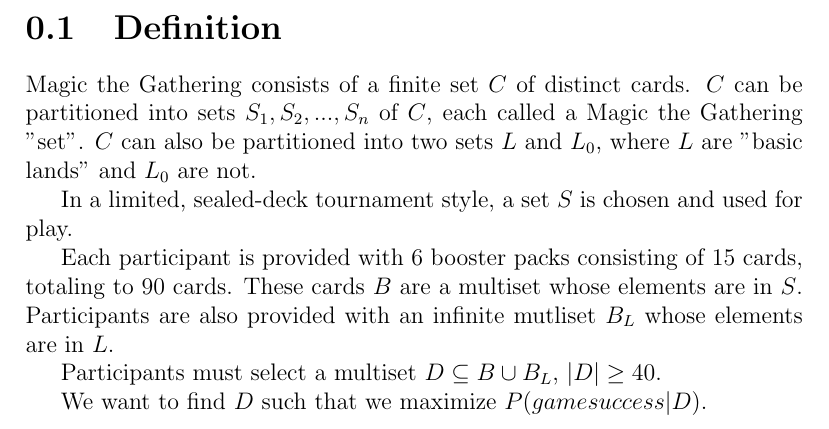
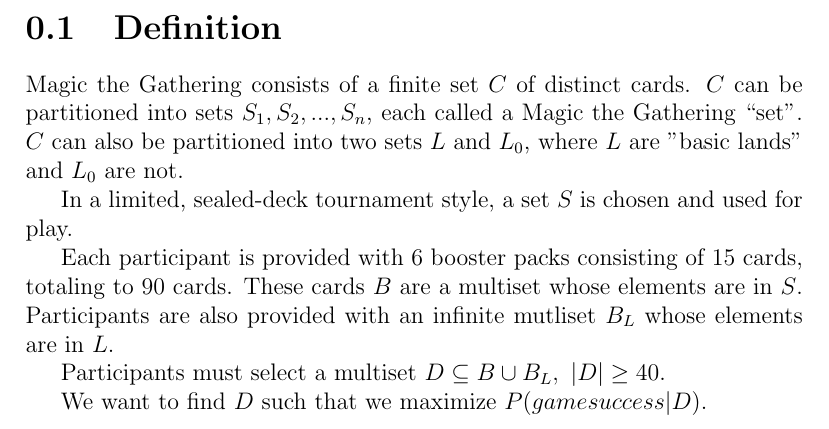
Before and after one commit to 0x326/miami-university-cse-464-group-project, a LaTeX document (writeups/Problem Definition.tex): part of the page, cut so that both start at the same text. Compiled offline with pdfLaTeX.

Commit message:
Update Problem Definition.tex

```diff
--- a/writeups/Problem Definition.tex
+++ b/writeups/Problem Definition.tex
@@ -1,11 +1,13 @@
 \documentclass[12pt,letterpaper]{report}
+
+\usepackage [autostyle, english = american]{csquotes}
 
 \begin{document}
 
 \section{Definition}
 
 Magic the Gathering consists of a finite set $ C $ of distinct cards.
-$ C $ can be partitioned into sets $ S_1, S_2, ..., S_n $ of $ C $, each called a Magic the Gathering "set".
+$ C $ can be partitioned into sets $ S_1, S_2, ..., S_n $, each called a Magic the Gathering \enquote{set}.
 $ C $ can also be partitioned into two sets $ L $ and $ L_0 $, where $ L $ are "basic lands" and $ L_0 $ are not.
 
 In a limited, sealed-deck tournament style,
@@ -15,7 +17,7 @@
 These cards $ B $ are a multiset whose elements are in $ S $.
 Participants are also provided with an infinite mutliset $ B_L $ whose elements are in $ L $.
 
-Participants must select a multiset $ D \subseteq B \cup B_L $, $ |D| \ge 40 $.
+Participants must select a multiset $ D \subseteq B \cup B_L , \ |D| \ge 40 $.
 
 We want to find $ D $ such that we maximize $ P(game success | D) $.
 
```
